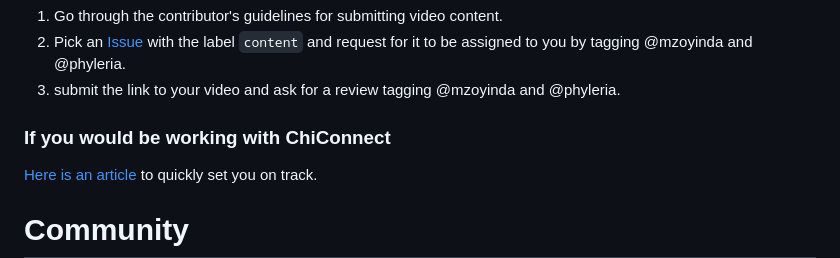
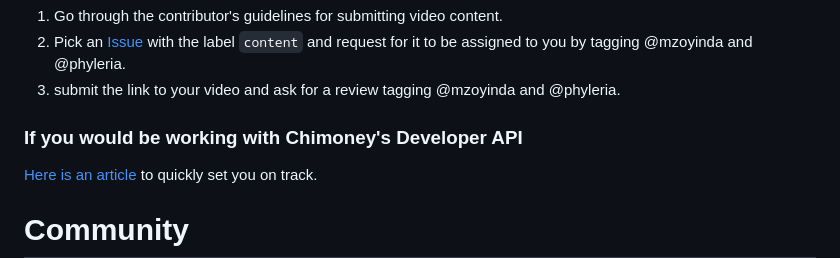
Before and after one commit to Chimoney/Community-Website, a Markdown page: README.md, the part around the change. Drawn GitHub-style.

Commit message:
Update README.md
Read Me Changes

```diff
--- a/README.md
+++ b/README.md
@@ -53,7 +53,7 @@ Please work on problems marked "first-time contributors" if you are a first-time
 2. Pick an [Issue](https://github.com/Chimoney/Community-Website/issues) with the label `content` and request for it to be assigned to you by tagging @mzoyinda and @phyleria.
 3. submit the link to your video and ask for a review tagging @mzoyinda and @phyleria.
 
-### If you would be working with ChiConnect
+### If you would be working with Chimoney's Developer API
 [Here is an article](https://community-chimoney.hashnode.dev/getting-started-with-chimoneys-api-chiconnect) to quickly set you on track.
 
 # Community
```
